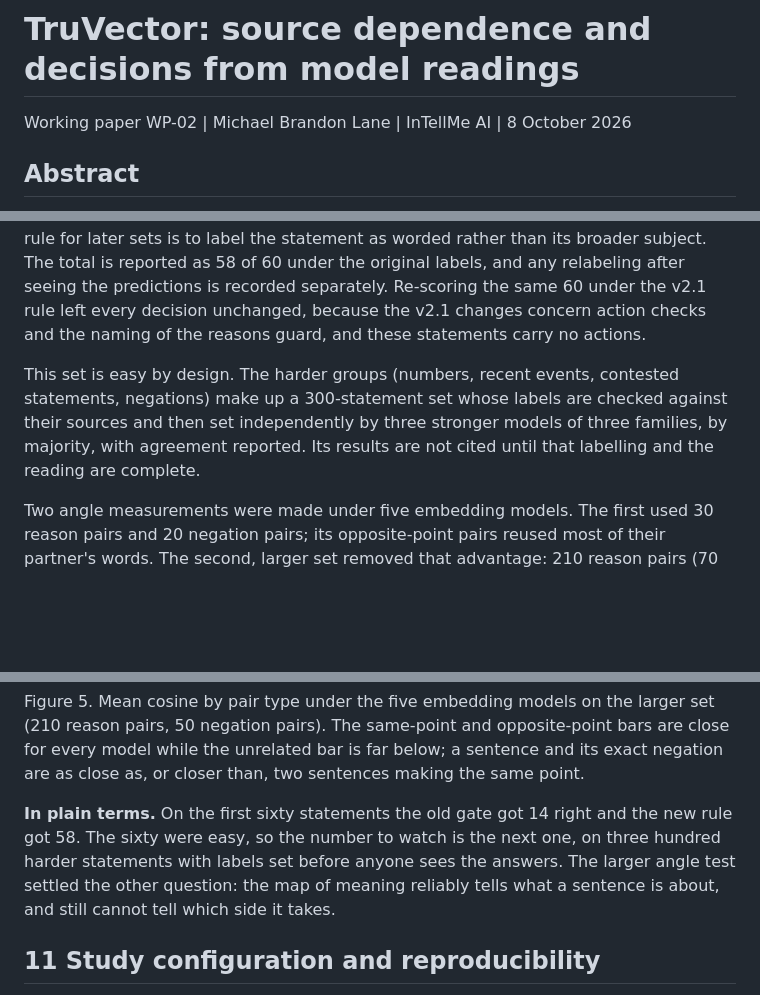
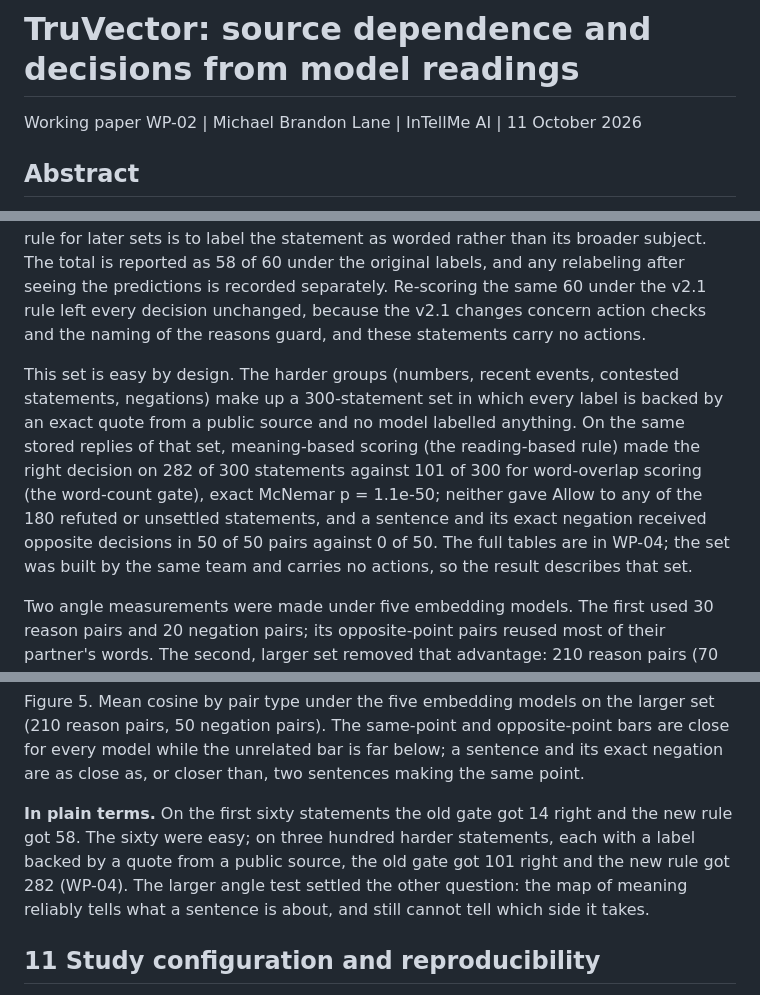
Before and after one commit to GooseyPrime/truvector, a Markdown page: docs/working-papers/WP-02-source-independence.md, 3 parts joined by grey strips. Rendered like a GitHub page; blank space fills up the shorter version.

Commit message:
WP-02: state the Study TV-001 result and correct the labelling description
Co-Authored-By: Claude Fable 5.1 <noreply@anthropic.com>
Claude-Session: https://claude.ai/code/session_01UjG5EzBeLjr3mQe7YurCMH

```diff
--- a/docs/working-papers/WP-02-source-independence.md
+++ b/docs/working-papers/WP-02-source-independence.md
@@ -1,6 +1,6 @@
 # TruVector: source dependence and decisions from model readings
 
-Working paper WP-02 | Michael Brandon Lane | InTellMe AI | 8 October 2026
+Working paper WP-02 | Michael Brandon Lane | InTellMe AI | 11 October 2026
 
 ## Abstract
 
@@ -163,7 +163,7 @@ The first comparison used 60 statements drafted from public records: 20 labeled
 
 The old gate was right on 14 of 60: it allowed none of the true statements, held or blocked all of them, and blocked every unsettled one. The revised rule was right on 58 of 60. The two misses are unsettled statements that the rule blocked because the readers refuted them. Both state an unproven result as proven, and a reader that reads them as worded is right to refute them; the question is a labeling one, and the labeling rule for later sets is to label the statement as worded rather than its broader subject. The total is reported as 58 of 60 under the original labels, and any relabeling after seeing the predictions is recorded separately. Re-scoring the same 60 under the v2.1 rule left every decision unchanged, because the v2.1 changes concern action checks and the naming of the reasons guard, and these statements carry no actions.
 
-This set is easy by design. The harder groups (numbers, recent events, contested statements, negations) make up a 300-statement set whose labels are checked against their sources and then set independently by three stronger models of three families, by majority, with agreement reported. Its results are not cited until that labelling and the reading are complete.
+This set is easy by design. The harder groups (numbers, recent events, contested statements, negations) make up a 300-statement set in which every label is backed by an exact quote from a public source and no model labelled anything. On the same stored replies of that set, meaning-based scoring (the reading-based rule) made the right decision on 282 of 300 statements against 101 of 300 for word-overlap scoring (the word-count gate), exact McNemar p = 1.1e-50; neither gave Allow to any of the 180 refuted or unsettled statements, and a sentence and its exact negation received opposite decisions in 50 of 50 pairs against 0 of 50. The full tables are in WP-04; the set was built by the same team and carries no actions, so the result describes that set.
 
 Two angle measurements were made under five embedding models. The first used 30 reason pairs and 20 negation pairs; its opposite-point pairs reused most of their partner's words. The second, larger set removed that advantage: 210 reason pairs (70 same point, 70 opposite point, 70 unrelated, no two on the same subject), with at least 40 opposite-point pairs written as opposite meanings in different words and at least 20 same-point pairs sharing almost no words, and 50 negation pairs with the true sentence first in exactly half.
 
@@ -184,7 +184,7 @@ Every embedding model separates same-subject from unrelated pairs, and does so b
 
 Figure 5. Mean cosine by pair type under the five embedding models on the larger set (210 reason pairs, 50 negation pairs). The same-point and opposite-point bars are close for every model while the unrelated bar is far below; a sentence and its exact negation are as close as, or closer than, two sentences making the same point.
 
-**In plain terms.** On the first sixty statements the old gate got 14 right and the new rule got 58. The sixty were easy, so the number to watch is the next one, on three hundred harder statements with labels set before anyone sees the answers. The larger angle test settled the other question: the map of meaning reliably tells what a sentence is about, and still cannot tell which side it takes.
+**In plain terms.** On the first sixty statements the old gate got 14 right and the new rule got 58. The sixty were easy; on three hundred harder statements, each with a label backed by a quote from a public source, the old gate got 101 right and the new rule got 282 (WP-04). The larger angle test settled the other question: the map of meaning reliably tells what a sentence is about, and still cannot tell which side it takes.
 
 ## 11 Study configuration and reproducibility
 
```
Also changed, not shown: other parts of docs/working-papers/WP-02-source-independence.md (+2 -2 lines).
